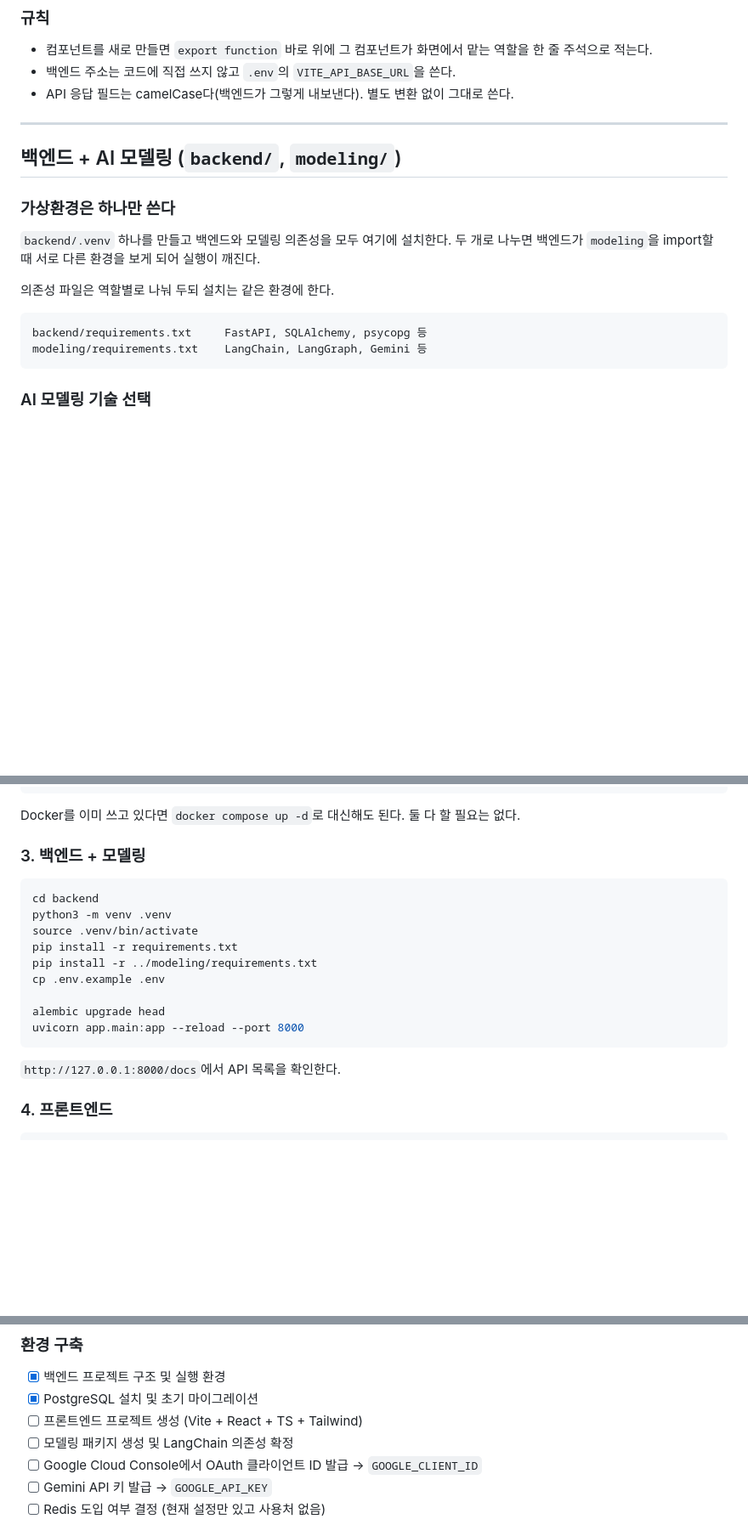
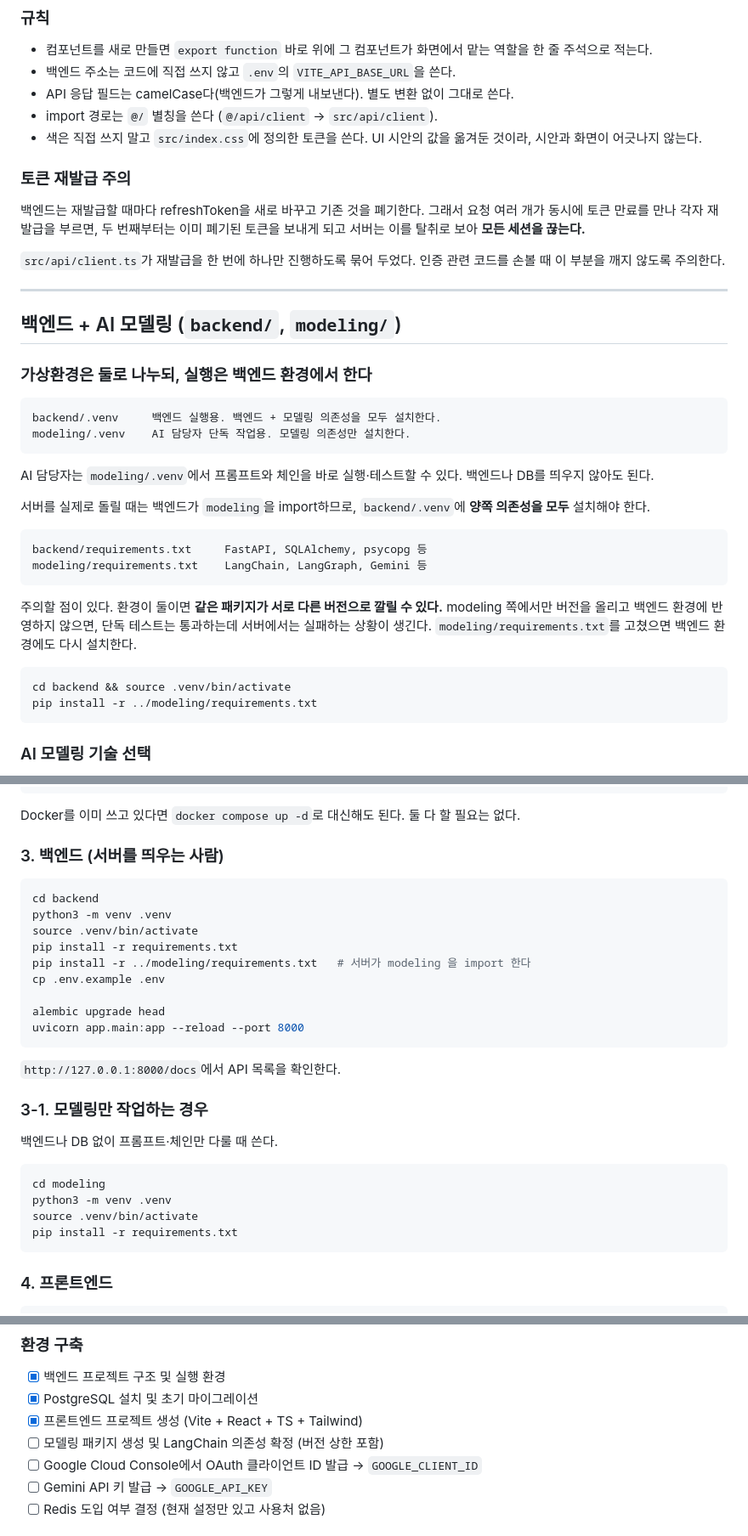
Before and after one commit to Context-Engineering-Capstone-Design/FlowKit, a Markdown page: docs/개발환경_규약.md, 3 parts joined by grey strips. Shown at 85% size. Drawn GitHub-style; blank space fills up the shorter version.

Commit message:
docs: AI 환경 분리 결정 반영 및 프론트 규약 보강
- modeling 은 개발용 venv 를 따로 두되 실행은 백엔드 환경에서 한다.
  두 환경에 같은 패키지가 다른 버전으로 깔릴 수 있다는 점을 주의로 남김
- 프론트 생성 완료 체크, import 별칭·색 토큰·토큰 재발급 주의 추가

````diff
--- a/docs/개발환경_규약.md
+++ b/docs/개발환경_규약.md
@@ -60,20 +62,40 @@ frontend/src/
 - 컴포넌트를 새로 만들면 `export function` 바로 위에 그 컴포넌트가 화면에서 맡는 역할을 한 줄 주석으로 적는다.
 - 백엔드 주소는 코드에 직접 쓰지 않고 `.env`의 `VITE_API_BASE_URL`을 쓴다.
 - API 응답 필드는 camelCase다(백엔드가 그렇게 내보낸다). 별도 변환 없이 그대로 쓴다.
+- import 경로는 `@/` 별칭을 쓴다 (`@/api/client` → `src/api/client`).
+- 색은 직접 쓰지 말고 `src/index.css`에 정의한 토큰을 쓴다. UI 시안의 값을 옮겨둔 것이라, 시안과 화면이 어긋나지 않는다.
+
+### 토큰 재발급 주의
+
+백엔드는 재발급할 때마다 refreshToken을 새로 바꾸고 기존 것을 폐기한다. 그래서 요청 여러 개가 동시에 토큰 만료를 만나 각자 재발급을 부르면, 두 번째부터는 이미 폐기된 토큰을 보내게 되고 서버는 이를 탈취로 보아 **모든 세션을 끊는다.**
+
+`src/api/client.ts`가 재발급을 한 번에 하나만 진행하도록 묶어 두었다. 인증 관련 코드를 손볼 때 이 부분을 깨지 않도록 주의한다.
 
 ---
 
 ## 백엔드 + AI 모델링 (`backend/`, `modeling/`)
 
-### 가상환경은 하나만 쓴다
+### 가상환경은 둘로 나누되, 실행은 백엔드 환경에서 한다
 
-`backend/.venv` 하나를 만들고 백엔드와 모델링 의존성을 모두 여기에 설치한다. 두 개로 나누면 백엔드가 `modeling`을 import할 때 서로 다른 환경을 보게 되어 실행이 깨진다.
+```
+backend/.venv     백엔드 실행용. 백엔드 + 모델링 의존성을 모두 설치한다.
+modeling/.venv    AI 담당자 단독 작업용. 모델링 의존성만 설치한다.
+```
 
-의존성 파일은 역할별로 나눠 두되 설치는 같은 환경에 한다.
+AI 담당자는 `modeling/.venv`에서 프롬프트와 체인을 바로 실행·테스트할 수 있다. 백엔드나 DB를 띄우지 않아도 된다.
+
+서버를 실제로 돌릴 때는 백엔드가 `modeling`을 import하므로, `backend/.venv`에 **양쪽 의존성을 모두** 설치해야 한다.
 
 ```
 backend/requirements.txt     FastAPI, SQLAlchemy, psycopg 등
 modeling/requirements.txt    LangChain, LangGraph, Gemini 등
+```
+
+주의할 점이 있다. 환경이 둘이면 **같은 패키지가 서로 다른 버전으로 깔릴 수 있다.** modeling 쪽에서만 버전을 올리고 백엔드 환경에 반영하지 않으면, 단독 테스트는 통과하는데 서버에서는 실패하는 상황이 생긴다. `modeling/requirements.txt`를 고쳤으면 백엔드 환경에도 다시 설치한다.
+
+```bash
+cd backend && source .venv/bin/activate
+pip install -r ../modeling/requirements.txt
 ```
 
 ### AI 모델링 기술 선택
@@ -127,14 +149,14 @@ psql -d postgres -c "CREATE DATABASE flowkit OWNER flowkit;"
 
 Docker를 이미 쓰고 있다면 `docker compose up -d`로 대신해도 된다. 둘 다 할 필요는 없다.
 
-### 3. 백엔드 + 모델링
+### 3. 백엔드 (서버를 띄우는 사람)
 
 ```bash
 cd backend
 python3 -m venv .venv
 source .venv/bin/activate
 pip install -r requirements.txt
-pip install -r ../modeling/requirements.txt
+pip install -r ../modeling/requirements.txt   # 서버가 modeling 을 import 한다
 cp .env.example .env
 
 alembic upgrade head
@@ -142,6 +164,17 @@ uvicorn app.main:app --reload --port 8000
 ```
 
 `http://127.0.0.1:8000/docs`에서 API 목록을 확인한다.
+
+### 3-1. 모델링만 작업하는 경우
+
+백엔드나 DB 없이 프롬프트·체인만 다룰 때 쓴다.
+
+```bash
+cd modeling
+python3 -m venv .venv
+source .venv/bin/activate
+pip install -r requirements.txt
+```
 
 ### 4. 프론트엔드
 
@@ -177,8 +210,8 @@ npm run dev
 
 - [x] 백엔드 프로젝트 구조 및 실행 환경
 - [x] PostgreSQL 설치 및 초기 마이그레이션
-- [ ] 프론트엔드 프로젝트 생성 (Vite + React + TS + Tailwind)
-- [ ] 모델링 패키지 생성 및 LangChain 의존성 확정
+- [x] 프론트엔드 프로젝트 생성 (Vite + React + TS + Tailwind)
+- [ ] 모델링 패키지 생성 및 LangChain 의존성 확정 (버전 상한 포함)
 - [ ] Google Cloud Console에서 OAuth 클라이언트 ID 발급 → `GOOGLE_CLIENT_ID`
 - [ ] Gemini API 키 발급 → `GOOGLE_API_KEY`
 - [ ] Redis 도입 여부 결정 (현재 설정만 있고 사용처 없음)
````
Also changed, not shown: other parts of docs/개발환경_규약.md (+3 -1 lines).
